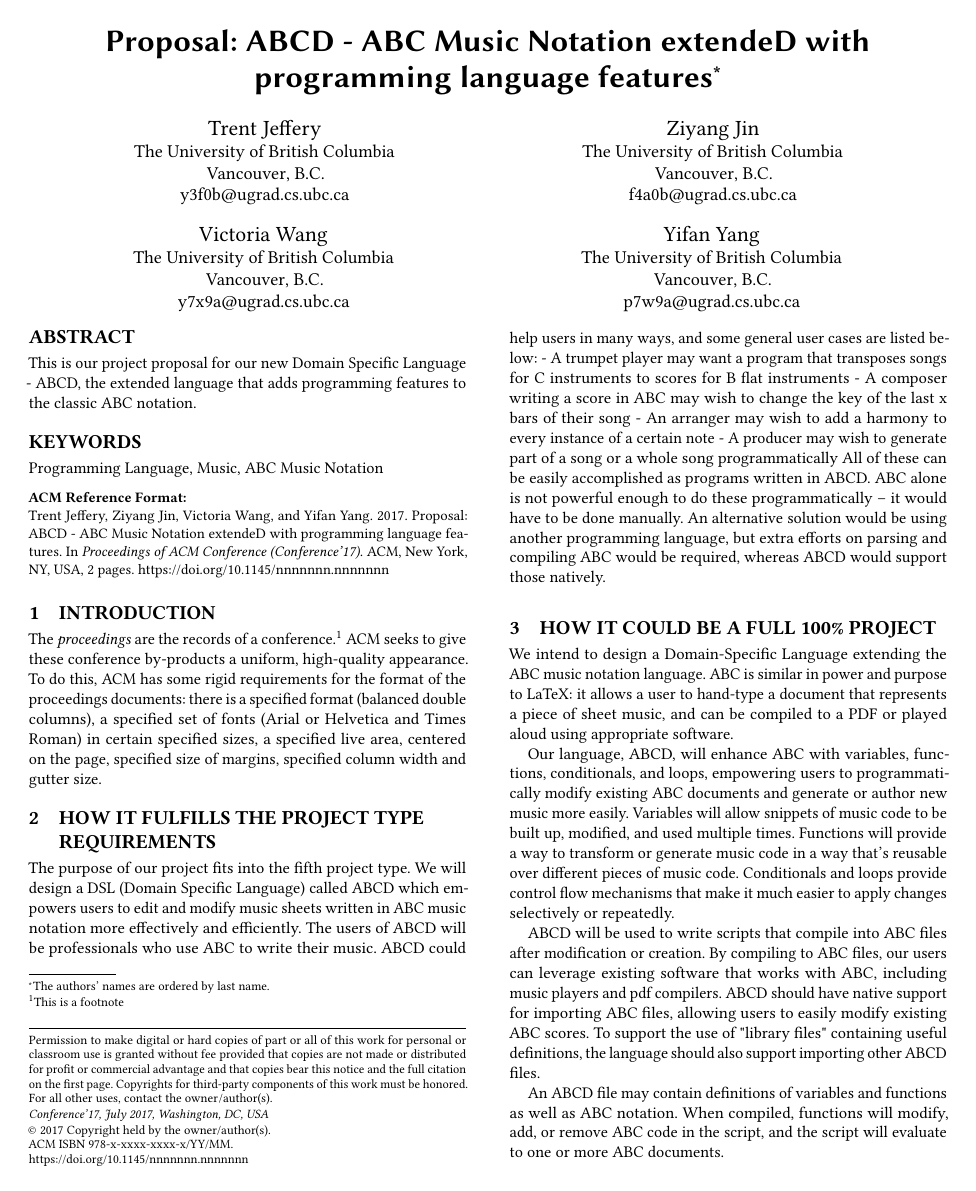
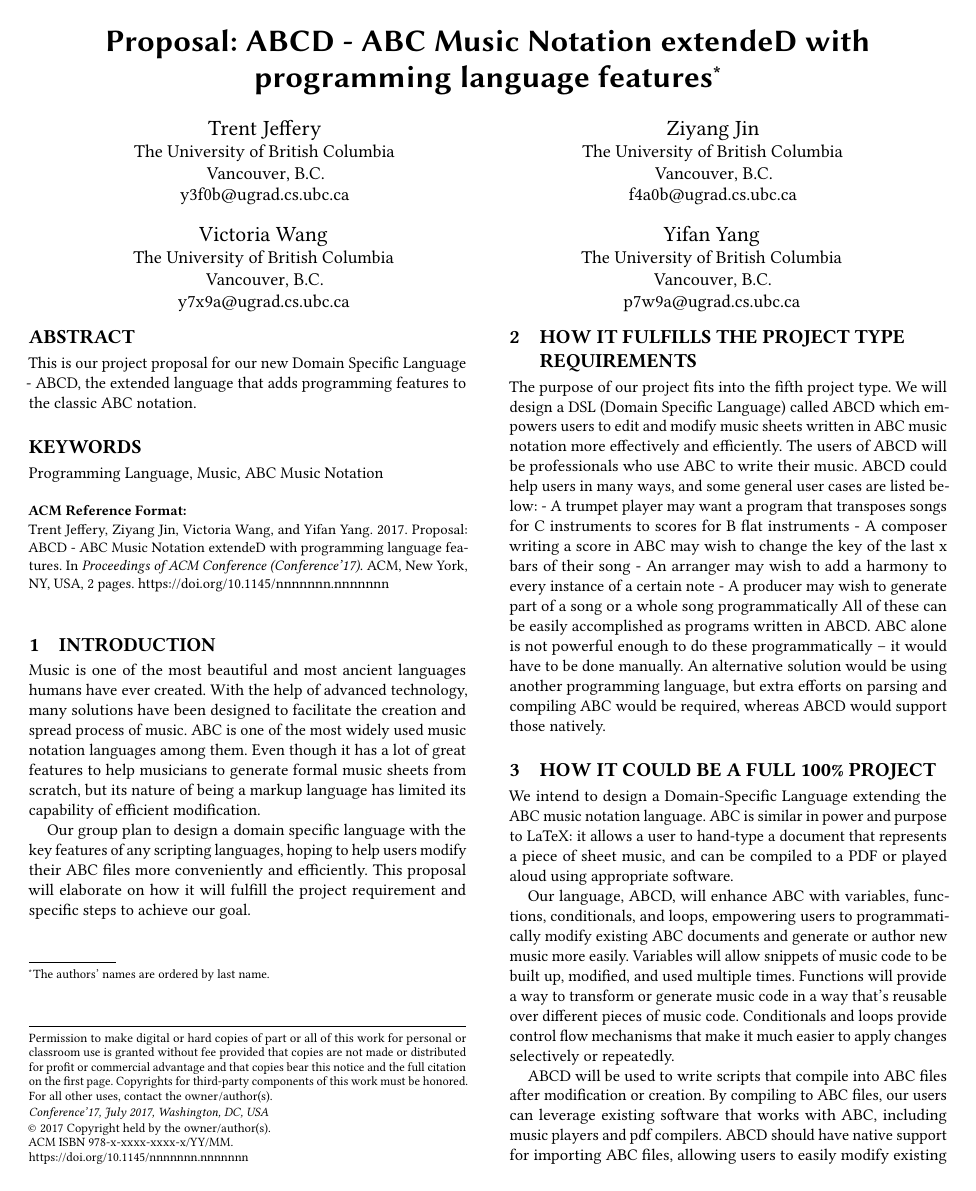
Before and after one commit to tomyang729/programming-language-proj, a LaTeX paper (proposal/project-proposal.tex, which reads proposal/body-intro.tex): page 1 of 2. Compiled offline with pdfLaTeX.

Commit message:
Add intro part written by Yifan

```diff
--- a/proposal/body-intro.tex
+++ b/proposal/body-intro.tex
@@ -1,11 +1,5 @@
 \section{Introduction}
 
-The \textit{proceedings} are the records of a conference.\footnote{This
-  is a footnote}  ACM seeks
-to give these conference by-products a uniform, high-quality
-appearance.  To do this, ACM has some rigid requirements for the
-format of the proceedings documents: there is a specified format
-(balanced double columns), a specified set of fonts (Arial or
-Helvetica and Times Roman) in certain specified sizes, a specified
-live area, centered on the page, specified size of margins, specified
-column width and gutter size.
+Music is one of the most beautiful and most ancient languages humans have ever created. With the help of advanced technology, many solutions have been designed to facilitate the creation and spread process of music. ABC is one of the most widely used music notation languages among them. Even though it has a lot of great features to help musicians to generate formal music sheets from scratch, but its nature of being a markup language has limited its capability of efficient modification.
+
+Our group plan to design a domain specific language with the key features of any scripting languages, hoping to help users modify their ABC files more conveniently and efficiently. This proposal will elaborate on how it will fulfill the project requirement and specific steps to achieve our goal.
```
Also changed, not shown: proposal/project-proposal.pdf.
